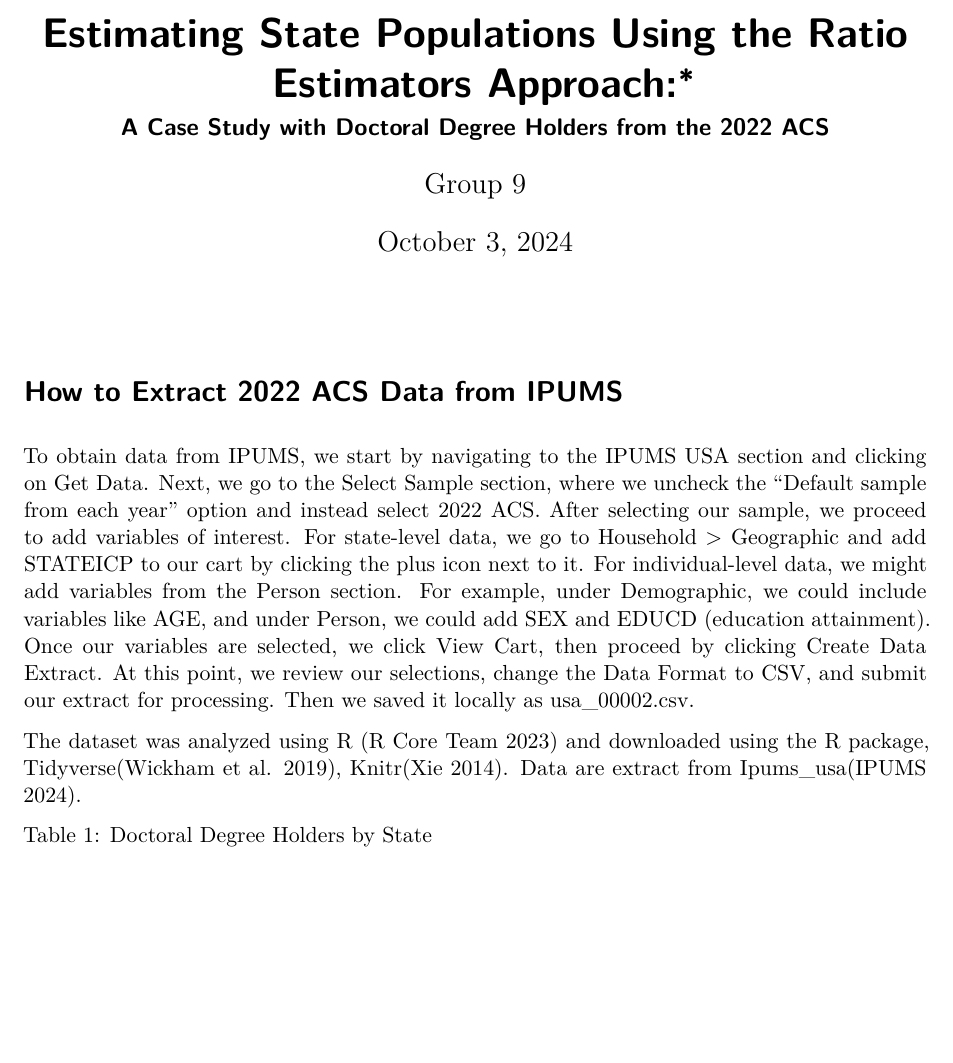
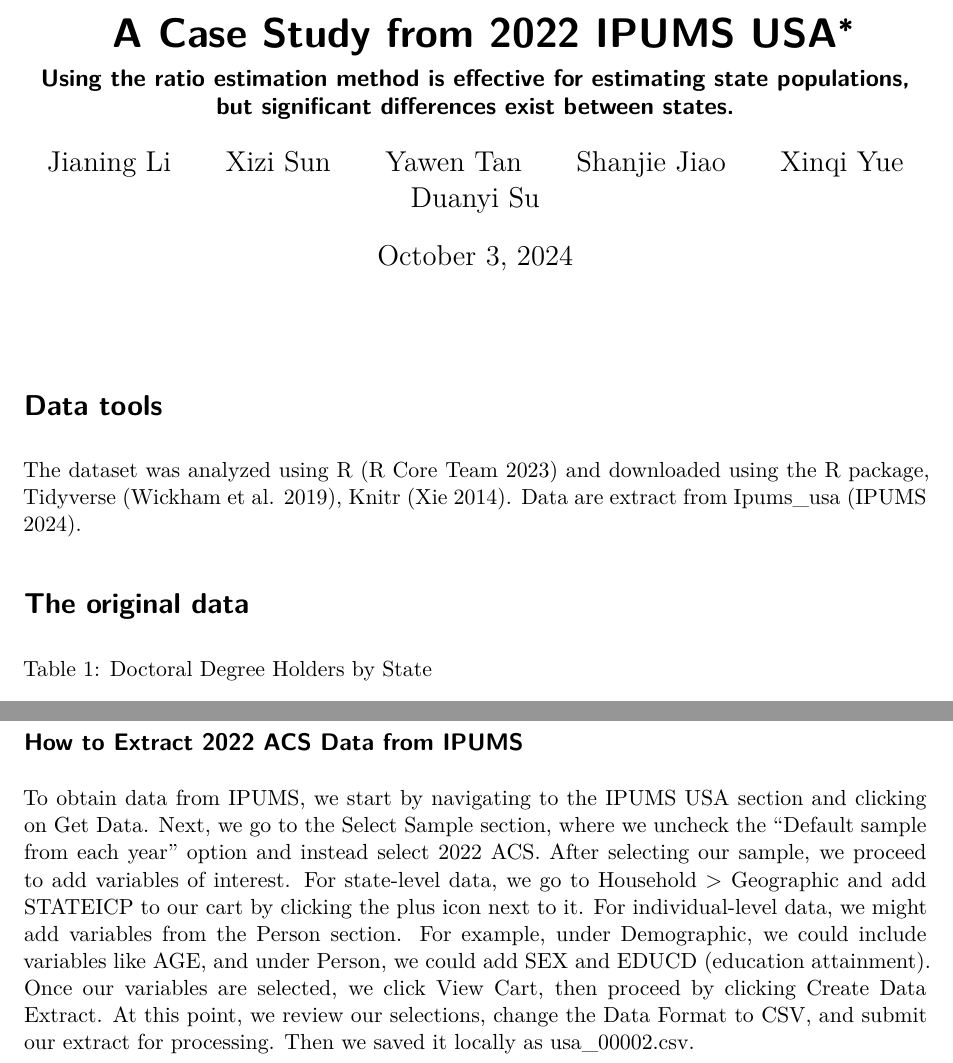
Before and after one commit to LilianS77/IPUMS_CA_EDUCD, a Quarto document (IPUMS_Data.qmd): part of page 1 of 2 before the commit and two parts of pages 1 and 3 of 4 after it, the two joined at a grey line, cut at the place of the change, the shorter picture padded with empty space. Rendered offline with R 4.5, knitr and Pandoc in place of Quarto, then LaTeX, with nearby package versions; the code chunks are not run, so their results and figures are left out.

Commit message:
update subtitles

````diff
--- a/IPUMS_Data.qmd
+++ b/IPUMS_Data.qmd
@@ -1,8 +1,13 @@
 ---
-title: "Estimating State Populations Using the Ratio Estimators Approach:"
-subtitle: "A Case Study with Doctoral Degree Holders from the 2022 ACS"
+title: "A Case Study from 2022 IPUMS USA"
+subtitle: "Using the ratio estimation method is effective for estimating state populations, but significant differences exist between states."
 author:
-  - Group 9
+  - Jianing Li
+  - Xizi Sun
+  - Yawen Tan
+  - Shanjie Jiao
+  - Xinqi Yue
+  - Duanyi Su
 thanks: "Code and data are available at: https://github.com/LilianS77/IPUMS_CA_EDUCD"
 date: today
 date-format: long
@@ -20,11 +25,11 @@ data <- read.csv("/Users/XiziS/Downloads/usa_00002.csv")
 
 ```
 
-# How to Extract 2022 ACS Data from IPUMS
+# Data tools
 
-To obtain data from IPUMS, we start by navigating to the IPUMS USA section and clicking on Get Data. Next, we go to the Select Sample section, where we uncheck the "Default sample from each year" option and instead select 2022 ACS. After selecting our sample, we proceed to add variables of interest. For state-level data, we go to Household \> Geographic and add STATEICP to our cart by clicking the plus icon next to it. For individual-level data, we might add variables from the Person section. For example, under Demographic, we could include variables like AGE, and under Person, we could add SEX and EDUCD (education attainment). Once our variables are selected, we click View Cart, then proceed by clicking Create Data Extract. At this point, we review our selections, change the Data Format to CSV, and submit our extract for processing. Then we saved it locally as usa_00002.csv.
+The dataset was analyzed using R [@citeR] and downloaded using the R package, Tidyverse [@citeTidyverse], Knitr [@citeKnitr]. Data are extract from Ipums_usa [@ipumsusa].
 
-The dataset was analyzed using R [@citeR] and downloaded using the R package, Tidyverse[@citeTidyverse], Knitr[@citeKnitr]. Data are extract from Ipums_usa[@ipumsusa].
+# The original data
 
 ```{r}
 #| label: tbl-doctoral
@@ -94,3 +99,16 @@ The discrepancies between estimates obtained from the Laplace ratio estimator an
 The assumption that the ratio of doctoral degree holders to the total population is consistent across states may not hold true, given that different states have unique educational systems, economic conditions, and access to resources. Factors like population density, local policies, and economic circumstances can influence educational attainment and response rates in surveys, leading to variations in the data.
 
 Moreover, sampling bias can occur due to differences in data sources, and the timing of data collection may not align perfectly across states, resulting in discrepancies in the statistics. Finally, statistical errors, such as rounding inaccuracies and the inherent limitations of estimation methods, can contribute to the differences between the estimated and actual values.
+
+\newpage
+
+# Appendix
+
+## How to Extract 2022 ACS Data from IPUMS
+
+To obtain data from IPUMS, we start by navigating to the IPUMS USA section and clicking on Get Data. Next, we go to the Select Sample section, where we uncheck the "Default sample from each year" option and instead select 2022 ACS. After selecting our sample, we proceed to add variables of interest. For state-level data, we go to Household \> Geographic and add STATEICP to our cart by clicking the plus icon next to it. For individual-level data, we might add variables from the Person section. For example, under Demographic, we could include variables like AGE, and under Person, we could add SEX and EDUCD (education attainment). Once our variables are selected, we click View Cart, then proceed by clicking Create Data Extract. At this point, we review our selections, change the Data Format to CSV, and submit our extract for processing. Then we saved it locally as usa_00002.csv.
+
+\newpage
+
+# References
+#
````
Also changed, not shown: IPUMS_Data.pdf.
